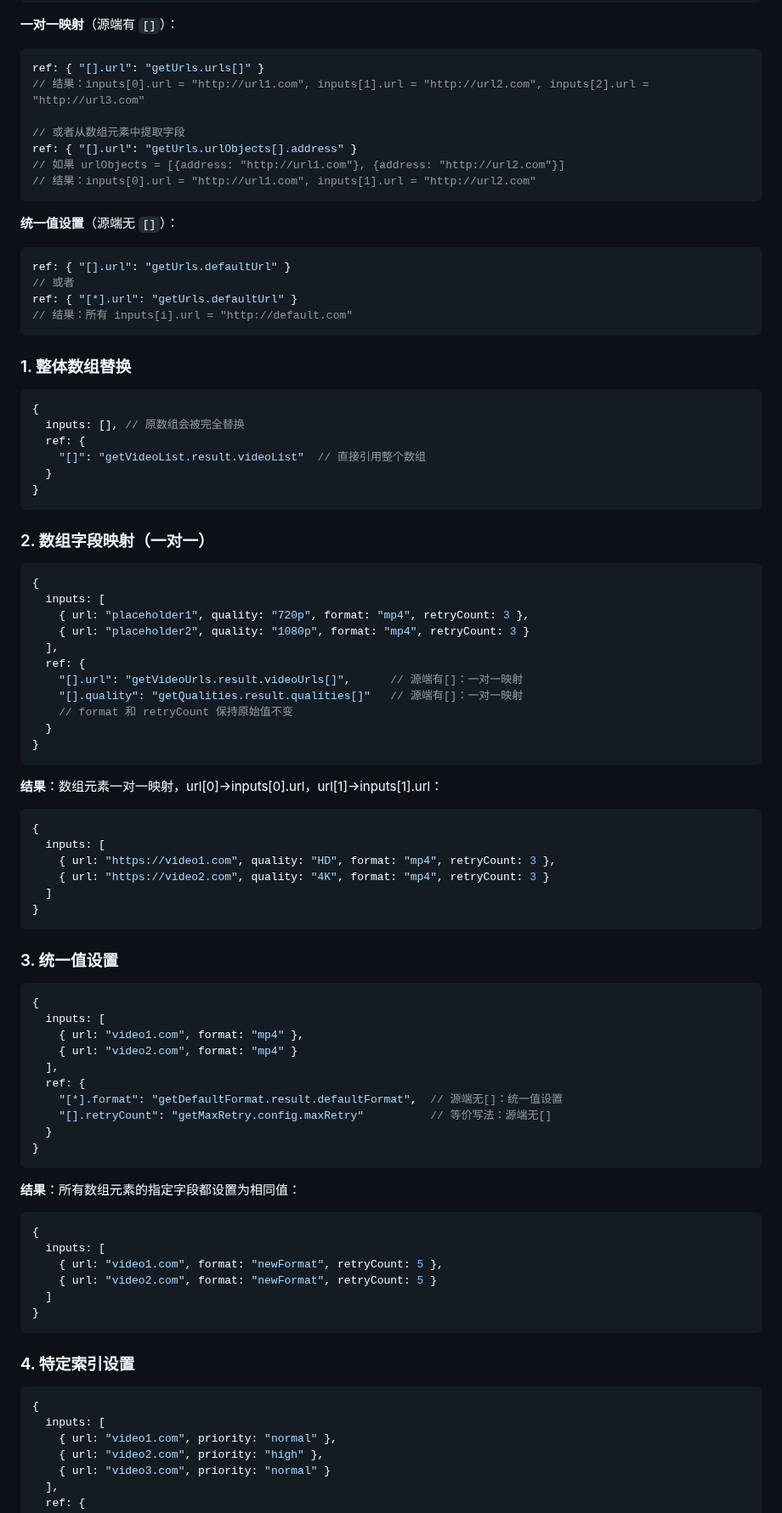
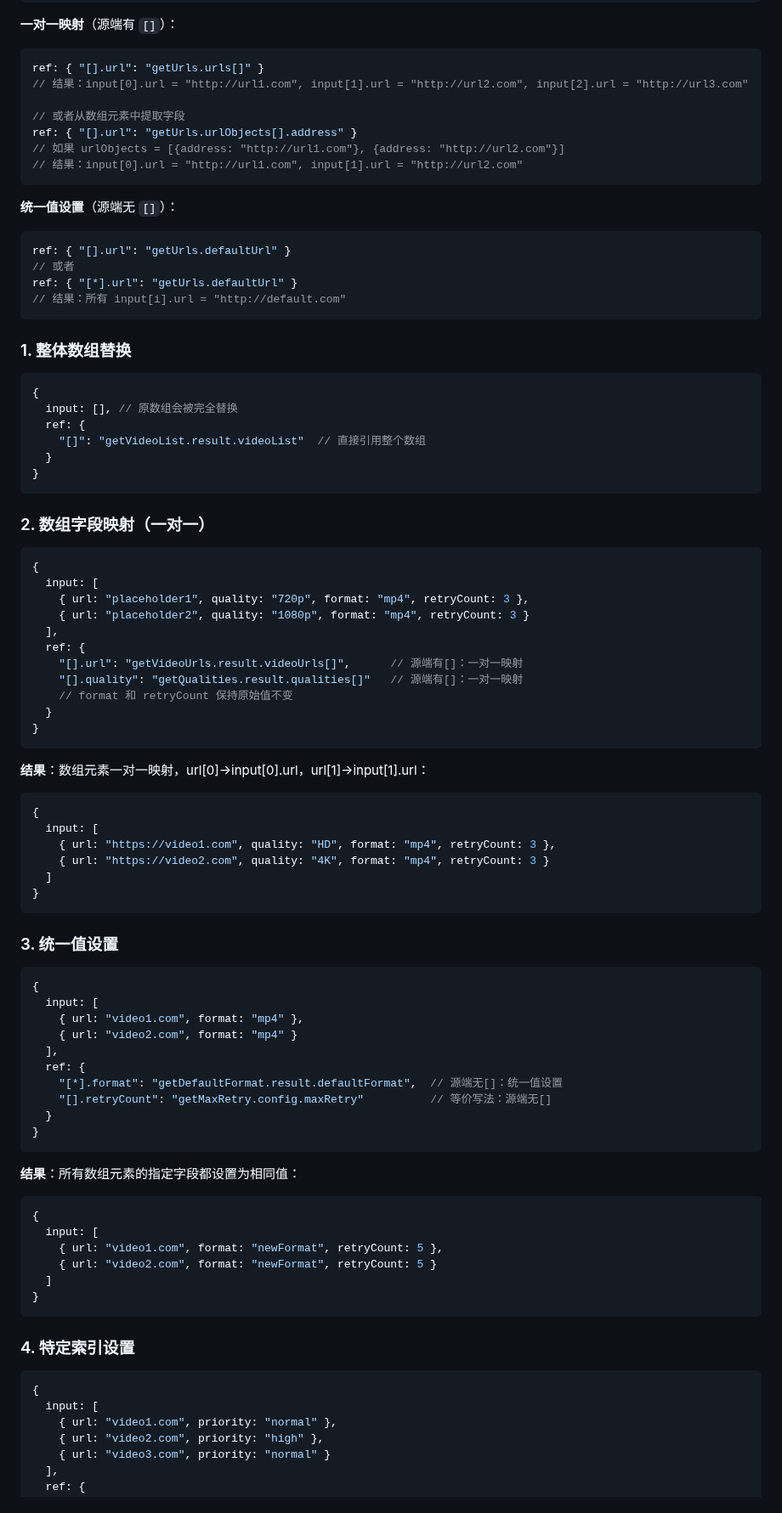
Before and after one commit to livoras/runback, a Markdown page: docs/ref-v2.md, the part around one of its changes. Shown at 85% size. Rendered like a GitHub page.

Commit message:
fix: correct input array references in documentation from 'inputs' to 'input'

````diff
--- a/docs/ref-v2.md
+++ b/docs/ref-v2.md
@@ -172,12 +172,12 @@ context = {
 **一对一映射**（源端有 `[]`）：
 ```javascript
 ref: { "[].url": "getUrls.urls[]" }
-// 结果：inputs[0].url = "http://url1.com", inputs[1].url = "http://url2.com", inputs[2].url = "http://url3.com"
+// 结果：input[0].url = "http://url1.com", input[1].url = "http://url2.com", input[2].url = "http://url3.com"
 
 // 或者从数组元素中提取字段
 ref: { "[].url": "getUrls.urlObjects[].address" }
 // 如果 urlObjects = [{address: "http://url1.com"}, {address: "http://url2.com"}]
-// 结果：inputs[0].url = "http://url1.com", inputs[1].url = "http://url2.com"
+// 结果：input[0].url = "http://url1.com", input[1].url = "http://url2.com"
 ```
 
 **统一值设置**（源端无 `[]`）：
@@ -185,13 +185,13 @@ ref: { "[].url": "getUrls.urlObjects[].address" }
 ref: { "[].url": "getUrls.defaultUrl" }
 // 或者
 ref: { "[*].url": "getUrls.defaultUrl" }
-// 结果：所有 inputs[i].url = "http://default.com"
+// 结果：所有 input[i].url = "http://default.com"
 ```
 
 ### 1. 整体数组替换
 ```javascript
 {
-  inputs: [], // 原数组会被完全替换
+  input: [], // 原数组会被完全替换
   ref: {
     "[]": "getVideoList.result.videoList"  // 直接引用整个数组
   }
@@ -201,7 +201,7 @@ ref: { "[*].url": "getUrls.defaultUrl" }
 ### 2. 数组字段映射（一对一）
 ```javascript
 {
-  inputs: [
+  input: [
     { url: "placeholder1", quality: "720p", format: "mp4", retryCount: 3 },
     { url: "placeholder2", quality: "1080p", format: "mp4", retryCount: 3 }
   ],
@@ -213,10 +213,10 @@ ref: { "[*].url": "getUrls.defaultUrl" }
 }
 ```
 
-**结果**：数组元素一对一映射，url[0]→inputs[0].url，url[1]→inputs[1].url：
+**结果**：数组元素一对一映射，url[0]→input[0].url，url[1]→input[1].url：
 ```javascript
 {
-  inputs: [
+  input: [
     { url: "https://video1.com", quality: "HD", format: "mp4", retryCount: 3 },
     { url: "https://video2.com", quality: "4K", format: "mp4", retryCount: 3 }
   ]
@@ -226,7 +226,7 @@ ref: { "[*].url": "getUrls.defaultUrl" }
 ### 3. 统一值设置
 ```javascript
 {
-  inputs: [
+  input: [
     { url: "video1.com", format: "mp4" },
     { url: "video2.com", format: "mp4" }
   ],
@@ -240,7 +240,7 @@ ref: { "[*].url": "getUrls.defaultUrl" }
 **结果**：所有数组元素的指定字段都设置为相同值：
 ```javascript
 {
-  inputs: [
+  input: [
     { url: "video1.com", format: "newFormat", retryCount: 5 },
     { url: "video2.com", format: "newFormat", retryCount: 5 }
   ]
@@ -250,7 +250,7 @@ ref: { "[*].url": "getUrls.defaultUrl" }
 ### 4. 特定索引设置
 ```javascript
 {
-  inputs: [
+  input: [
     { url: "video1.com", priority: "normal" },
     { url: "video2.com", priority: "high" },
     { url: "video3.com", priority: "normal" }
````
Also changed, not shown: other parts of docs/ref-v2.md (+5 -6 lines).
